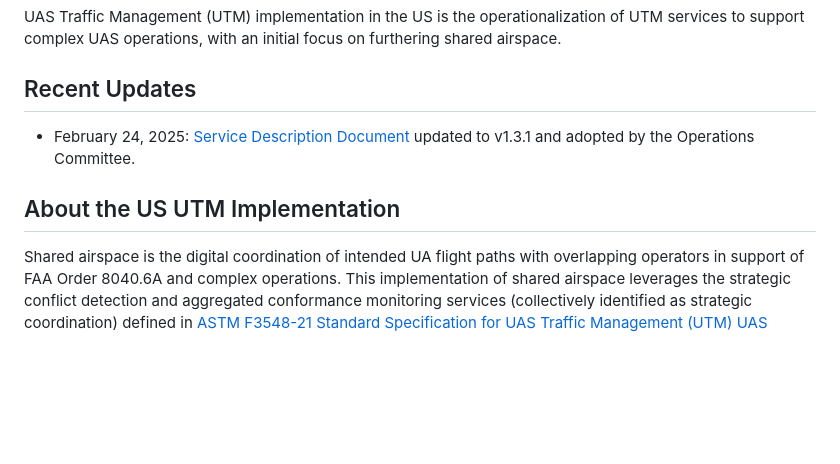
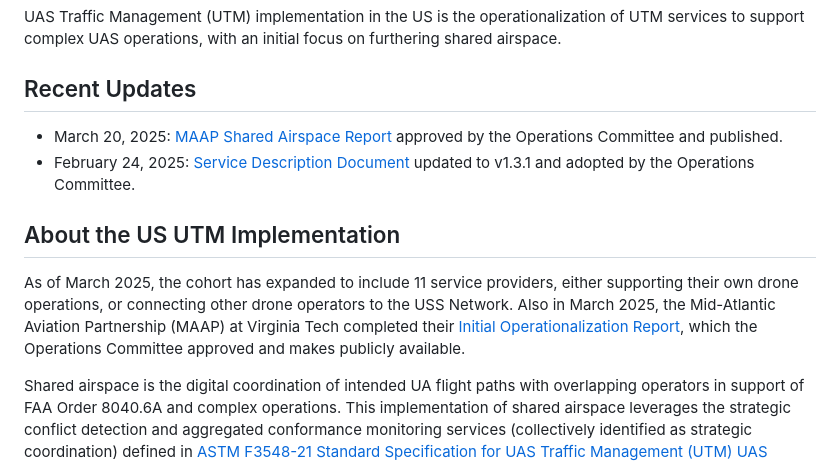
Before and after one commit to utmimplementationus/getstarted, a Markdown page: README.md, the part around the change. GitHub-like rendering; blank space fills up the shorter version.

```diff
--- a/README.md
+++ b/README.md
@@ -3,9 +3,12 @@
 UAS Traffic Management (UTM) implementation in the US is the operationalization of UTM services to support complex UAS operations, with an initial focus on furthering shared airspace.
 
 ## Recent Updates
++ March 20, 2025: [MAAP Shared Airspace Report](./docs/Shared_Airspace_Report_v1_FINAL.pdf) approved by the Operations Committee and published.
 + February 24, 2025: [Service Description Document](./docs/UA-UA_Strategic_Coordination_Service_Description_Document_V1.3.1.pdf) updated to v1.3.1 and adopted by the Operations Committee.
 
 ## About the US UTM Implementation
+
+As of March 2025, the cohort has expanded to include 11 service providers, either supporting their own drone operations, or connecting other drone operators to the USS Network. Also in March 2025, the Mid-Atlantic Aviation Partnership (MAAP) at Virginia Tech completed their [Initial Operationalization Report](./docs/Shared_Airspace_Report_v1_FINAL.pdf), which the Operations Committee approved and makes publicly available.
 
 Shared airspace is the digital coordination of intended UA flight paths with overlapping operators in support of FAA Order 8040.6A and complex operations. This implementation of shared airspace leverages the strategic conflict detection and aggregated conformance monitoring services (collectively identified as strategic coordination) defined in [ASTM F3548-21 Standard Specification for UAS Traffic Management (UTM) UAS Service Supplier (USS) Interoperability](https://www.astm.org/f3548-21.html). These services are expected to be accepted by the FAA per the [Near Term Approvals Process (NTAP)](https://www.faa.gov/uas/advanced_operations/traffic_management) and incorporate participation and feedback from the FAA and NASA. Participants include Service Providers and Operators with the need to reduce UA to UA risk and who have signed the agreement available on this page.
 
```
